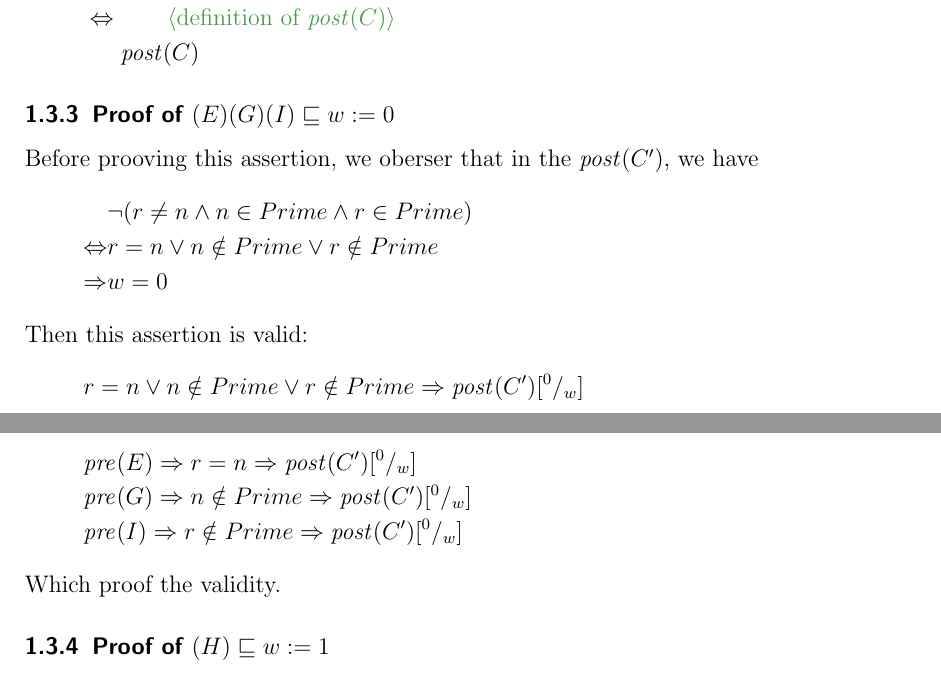
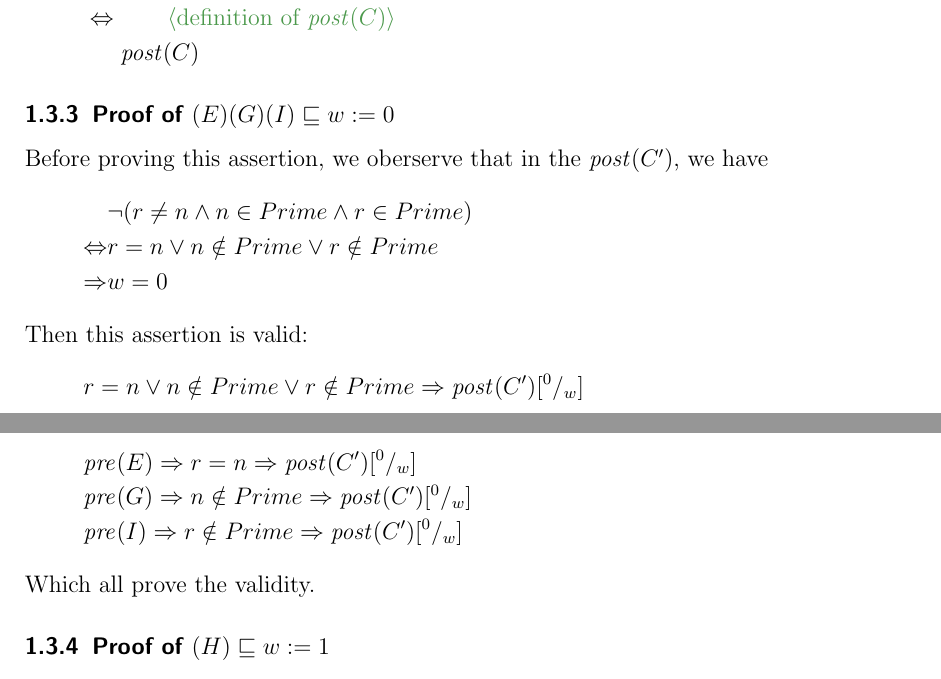
Before and after one commit to tecty/COMP2111-asst2, a LaTeX document (ass2.tex): two parts of pages 4 and 5 of 7, joined at a grey line, cut so that both start at the same text. Compiled offline with pdfLaTeX.

Commit message:
Fix some spelling mistakes

```diff
--- a/ass2.tex
+++ b/ass2.tex
@@ -318,7 +318,7 @@ We gather the code for the procedure body of ISEMIRP:
 \end{align*}
 
 \subsubsection{Proof of $(E)(G)(I)\sqsubseteq w \Ass 0$}
-Before prooving this assertion, we oberser that in the $\post{(C')}$, we have
+Before proving this assertion, we oberserve that in the $\post{(C')}$, we have
 \begin{align*}
   &\neg (r\neq n \And n \in Prime \And r\in Prime) \\
   \Equiv& r = n \Or n \notin Prime \Or r\notin Prime\\
@@ -328,13 +328,13 @@ Then this assertion is valid:
 \begin{gather*}
   r = n \Or n \notin Prime \Or r\notin Prime \Implies \post{(C')}\subst{0}{w}
 \end{gather*}
-By observerve the $ \pre{(E)}$ ,$ \pre{(G)}$ ,$ \pre{(I)}$, we have:
+By observe the $ \pre{(E)}$ ,$ \pre{(G)}$ ,$ \pre{(I)}$, we have:
 \begin{gather*}
   \pre{(E)} \Implies r = n          \Implies \post{(C')}\subst{0}{w}\\
   \pre{(G)} \Implies n \notin Prime \Implies \post{(C')}\subst{0}{w}\\
   \pre{(I)} \Implies r \notin Prime \Implies \post{(C')}\subst{0}{w}
 \end{gather*}
-Which proof the validity.
+Which all prove the validity.
 
 \subsubsection{Proof of $(H)\sqsubseteq w \Ass 1$}
 Similar to 1.3.3 we have:
```
Also changed, not shown: ass2.pdf.
